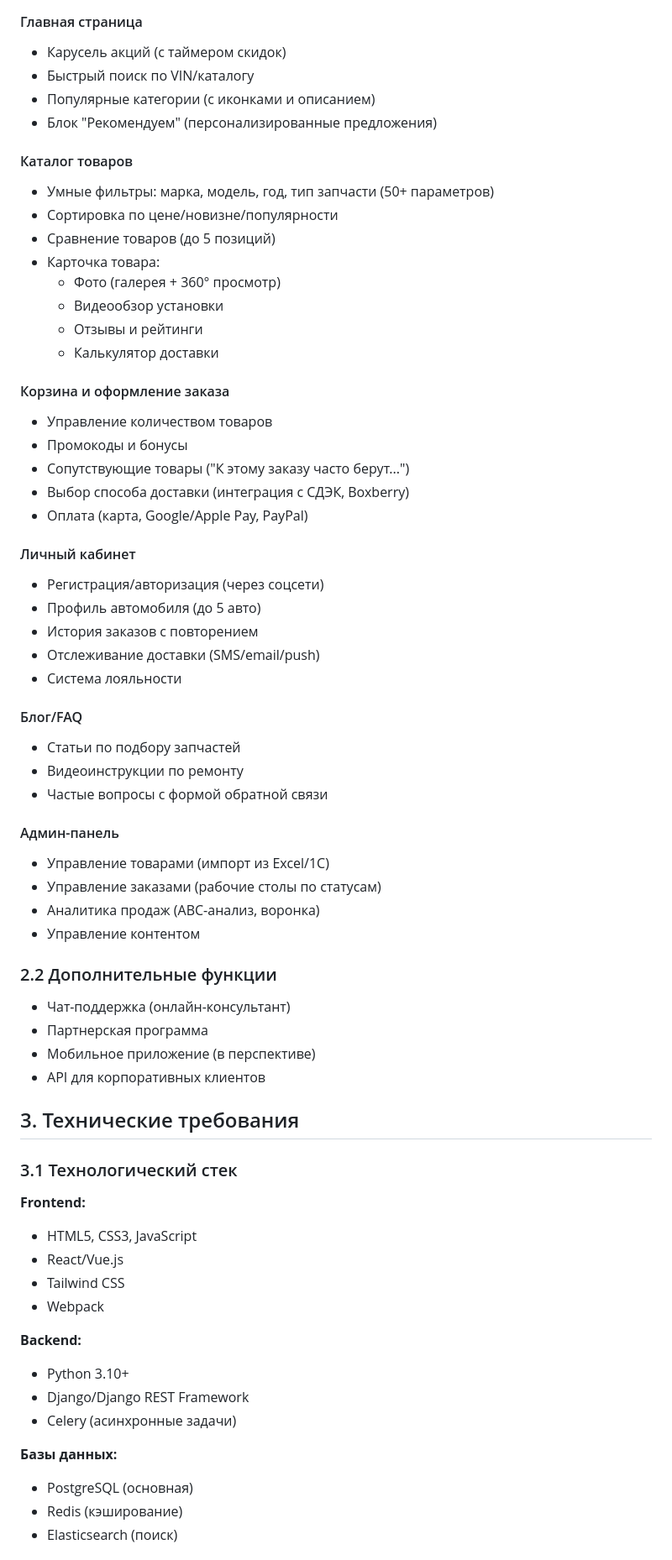
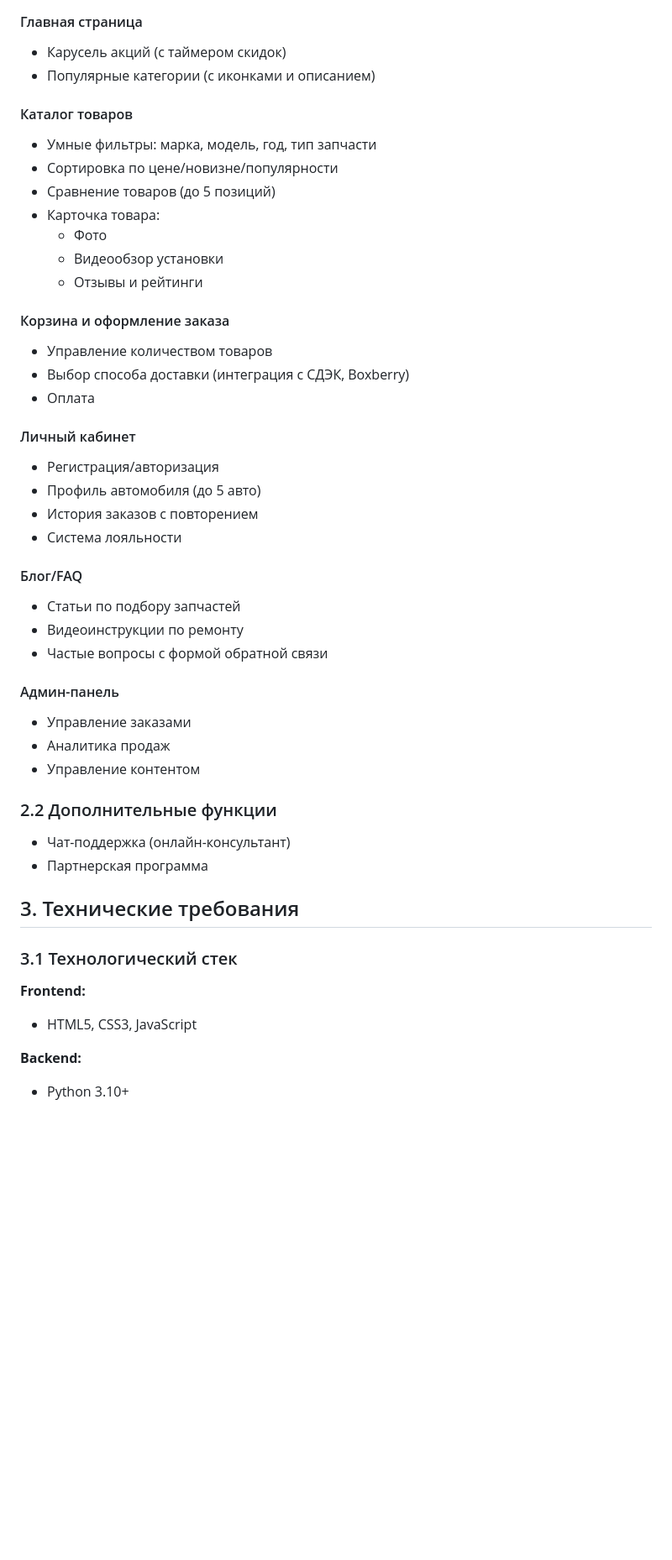
Before and after one commit to bodyanept/finallyProject, a Markdown page: max.md, the part around one of its changes. Shown at 84% size. Drawn GitHub-style; blank space fills up the shorter version.

```diff
--- a/max.md
+++ b/max.md
@@ -38,32 +31,26 @@
 ### 2.1 Основные модули
 #### Главная страница
 - Карусель акций (с таймером скидок)
-- Быстрый поиск по VIN/каталогу
 - Популярные категории (с иконками и описанием)
-- Блок "Рекомендуем" (персонализированные предложения)
 
 #### Каталог товаров
-- Умные фильтры: марка, модель, год, тип запчасти (50+ параметров)
+- Умные фильтры: марка, модель, год, тип запчасти
 - Сортировка по цене/новизне/популярности
 - Сравнение товаров (до 5 позиций)
 - Карточка товара:
-  - Фото (галерея + 360° просмотр)
+  - Фото
   - Видеообзор установки
   - Отзывы и рейтинги
-  - Калькулятор доставки
 
 #### Корзина и оформление заказа
 - Управление количеством товаров
-- Промокоды и бонусы
-- Сопутствующие товары ("К этому заказу часто берут...")
 - Выбор способа доставки (интеграция с СДЭК, Boxberry)
-- Оплата (карта, Google/Apple Pay, PayPal)
+- Оплата
 
 #### Личный кабинет
-- Регистрация/авторизация (через соцсети)
+- Регистрация/авторизация
 - Профиль автомобиля (до 5 авто)
 - История заказов с повторением
-- Отслеживание доставки (SMS/email/push)
 - Система лояльности
 
 #### Блог/FAQ
@@ -72,32 +59,20 @@
 - Частые вопросы с формой обратной связи
 
 #### Админ-панель
-- Управление товарами (импорт из Excel/1С)
-- Управление заказами (рабочие столы по статусам)
-- Аналитика продаж (ABC-анализ, воронка)
+- Управление заказами
+- Аналитика продаж
 - Управление контентом
 
 ### 2.2 Дополнительные функции
 - Чат-поддержка (онлайн-консультант)
 - Партнерская программа
-- Мобильное приложение (в перспективе)
-- API для корпоративных клиентов
 
 ## 3. Технические требования
 ### 3.1 Технологический стек
 **Frontend:**
 - HTML5, CSS3, JavaScript
-- React/Vue.js
-- Tailwind CSS
-- Webpack
 
 **Backend:**
 - Python 3.10+
-- Django/Django REST Framework
-- Celery (асинхронные задачи)
 
-**Базы данных:**
-- PostgreSQL (основная)
-- Redis (кэширование)
-- Elasticsearch (поиск)
 
```
Also changed, not shown: other parts of max.md (+3 -53 lines).
